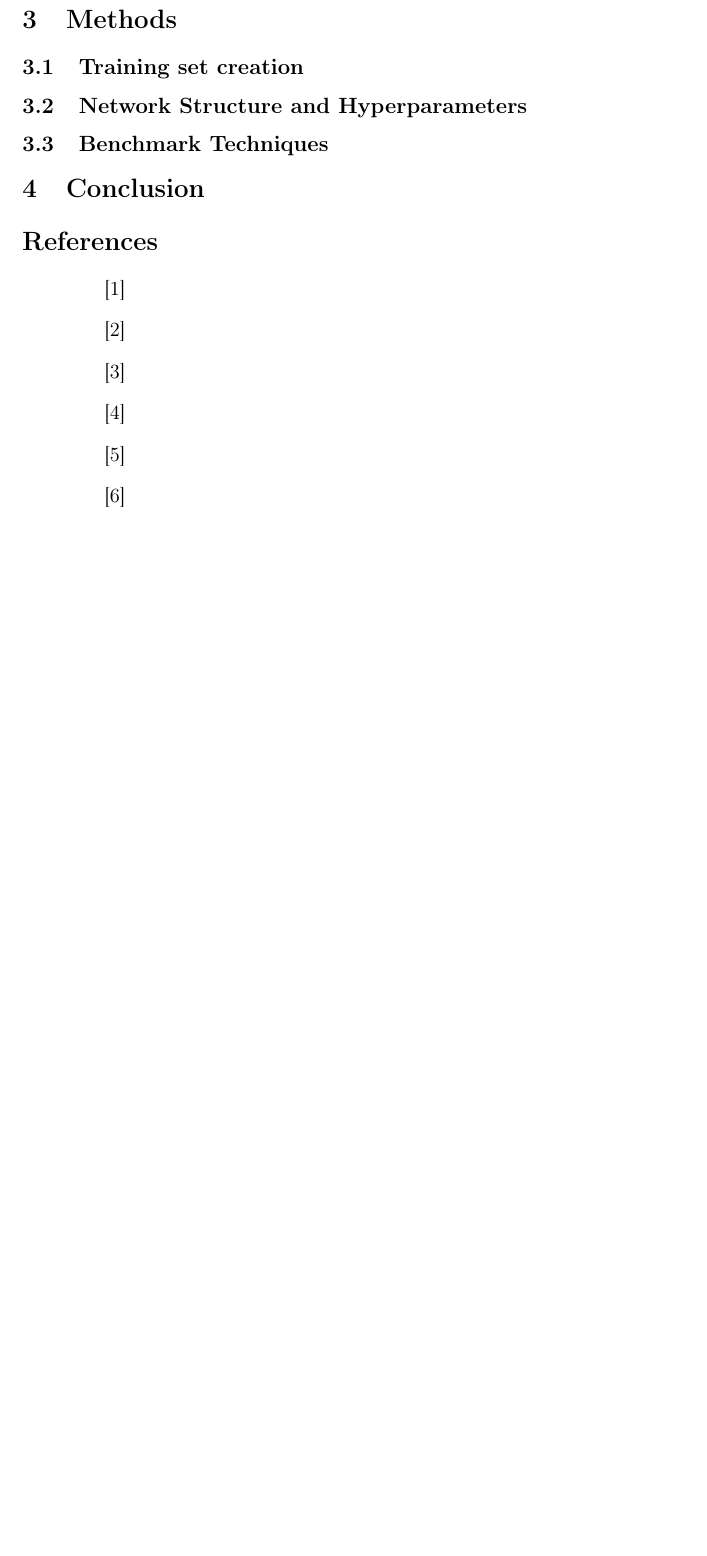
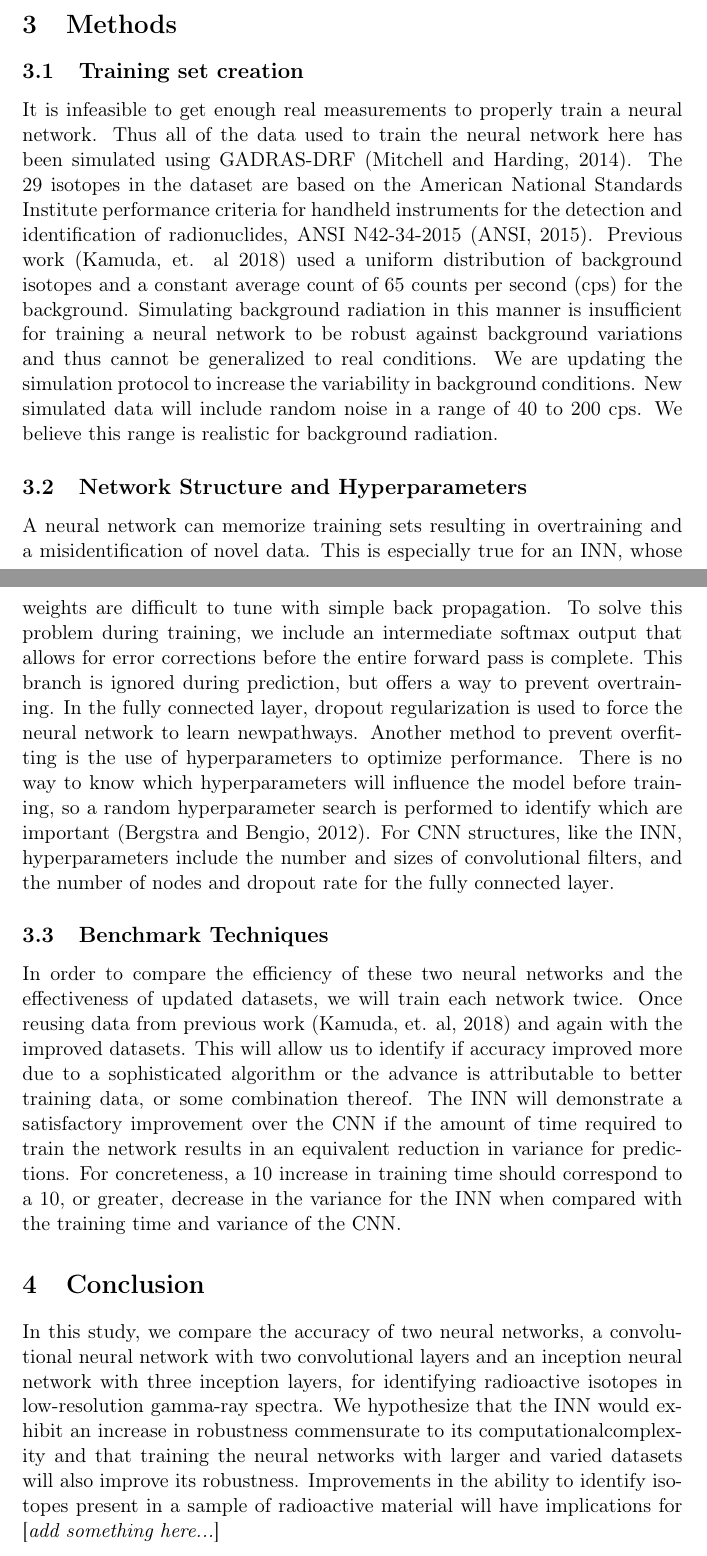
Before and after one commit to arfc/2019-dotson-inception-ans, a LaTeX document (conferences/ans-win-19/ans19-sdotson.tex): part of page 5 of 5 before the commit and two parts of pages 4 and 5 of 5 after it, the two joined at a grey line, cut so that both start at the same text, the shorter picture padded with empty space. The pictures show the PDF file conferences/ans-win-19/ans19-sdotson.pdf that the author committed with the source.

Commit message:
finished copying all the text from the google doc and added first two images.

```diff
--- a/conferences/ans-win-19/ans19-sdotson.tex
+++ b/conferences/ans-win-19/ans19-sdotson.tex
@@ -121,3 +122,4 @@ accuracy is enough to warrant the increased computational complexity. Finally, n
 be obtained through simulations with GADRAS-DRF (Mitchell and Harding, 2014) software.
 
 
+\begin{figure}[h]
@@ -164,8 +179,41 @@ Here, the corresponding labels are radioactive isotopes.
 
 \section{Methods}
 \subsection{Training set creation}
+It is infeasible to get enough real measurements to properly train a neural network.
+Thus all of the data used to train the neural network here has been simulated using GADRAS-DRF (Mitchell and Harding, 2014).
+The 29 isotopes in the dataset are based on the American National Standards Institute performance criteria for handheld instruments for the detection and identification of radionuclides, ANSI N42-34-2015 (ANSI, 2015).
+Previous work (Kamuda, et. al 2018) used a uniform distribution of background isotopes and a constant average count of 65 counts per second (cps) for the background.
+Simulating background radiation in this manner is insufficient for training a neural network to be robust against background variations and thus cannot be generalized to real conditions.
+We are updating the simulation protocol to increase the variability in background conditions. New simulated data will include random noise in a range of 40 to 200 cps.
+We believe this range is realistic for background radiation.
 \subsection{Network Structure and Hyperparameters}
+A neural network can memorize training sets resulting in overtraining and a misidentification of novel data.
+This is especially true for an INN, whose weights are difficult to tune with simple back propagation.
+To solve this problem during training, we include an intermediate softmax output that allows for error corrections before the entire forward pass is complete.
+This branch is ignored during prediction, but offers a way to prevent overtraining.
+In the fully connected layer, dropout regularization is used to force the neural network to learn newpathways.
+Another method to prevent overfitting is the use of hyperparameters to optimize performance.
+There is no way to know which hyperparameters will influence the model before training, so a random hyperparameter search is performed to identify which are important (Bergstra and Bengio, 2012).
+For CNN structures, like the INN, hyperparameters include the number and sizes of convolutional filters, and the number of nodes and dropout rate for the fully connected layer.
 \subsection{Benchmark Techniques}
+In order to compare the efficiency of these two neural networks and the effectiveness of updated datasets, we will train each network twice.
+Once reusing data from previous work (Kamuda, et. al,  2018) and again with the improved datasets.
+This will allow us to identify if accuracy improved more due to a sophisticated algorithm or the advance is attributable to better training data, or some combination thereof.
+The INN will demonstrate a satisfactory improvement over the CNN if the amount of time required to train the network results in an equivalent reduction in variance for predictions.
+For concreteness, a 10$\percent$ increase in training time should correspond to a 10$\percent$, or greater, decrease in the variance for the INN when compared with the training time and variance of the CNN.
 
 \section{Conclusion}
 
+In this study, we compare the accuracy of two neural networks, a convolutional neural network with two convolutional layers and an inception neural network with three inception layers, for identifying radioactive isotopes in low-resolution gamma-ray spectra.
+We hypothesize that the INN would exhibit an increase in robustness commensurate to its computationalcomplexity and that training the neural networks with larger and varied datasets will also improve its robustness.
+Improvements in the ability to identify isotopes present in a sample of radioactive material will have implications for [$\emph{add something here...}$]
+
+
+%\begin{thebibliography{References}
+%\bibitem{}
+%\bibitem{}
+%\bibitem{}
+%\bibitem{}
+%\bibitem{}
+%\bibitem{}
+%\end{thebibliography}
```
Also changed, not shown: conferences/ans-win-19/ans19-sdotson.pdf, conferences/ans-win-19/ans19-sdotson.tex (26 more changed lines), 3 other files.
